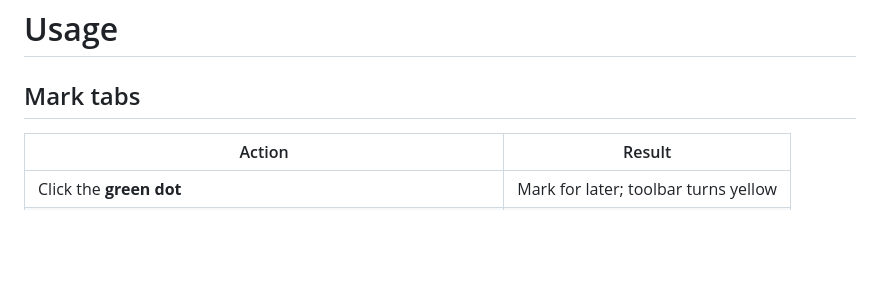
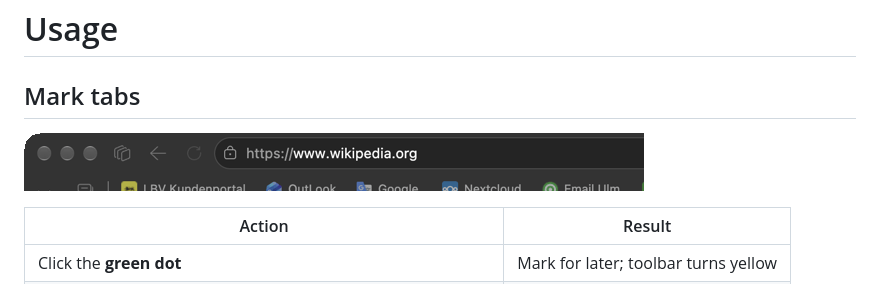
Before and after one commit to The-Aries/dotlater, a Markdown page: docs/GUIDE.md, the part around the change. Drawn GitHub-style; pictures changed too: assets/demo.gif (added); blank space fills up the shorter version.

```diff
--- a/docs/GUIDE.md
+++ b/docs/GUIDE.md
@@ -1,6 +1,8 @@
 # Usage
 
 ## Mark tabs
+
+![DotLater green-to-yellow tab marker in Microsoft Edge](../assets/demo.gif)
 
 | Action | Result |
 | --- | --- |
```
Also changed, not shown: README.md (+1 -0 lines).
